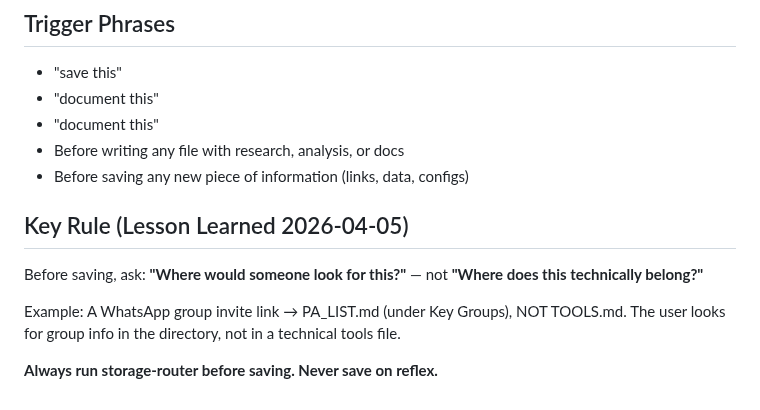
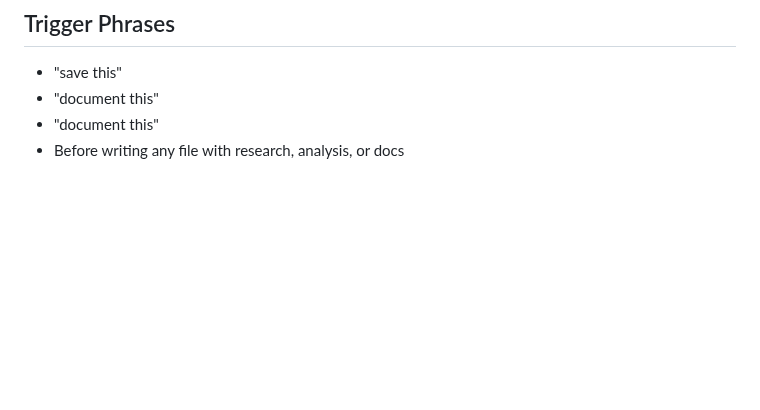
Before and after one commit to netanel-abergel/pa-skills, a Markdown page: skills/storage-router/SKILL.md, the part around the change. Rendered like a GitHub page; blank space fills up the shorter version.

Commit message:
sync(storage-router): update from heleni workspace

```diff
--- a/skills/storage-router/SKILL.md
+++ b/skills/storage-router/SKILL.md
@@ -123,12 +123,3 @@ When in doubt → monday.com for content, local for state.
 - "document this"
 - "document this"
 - Before writing any file with research, analysis, or docs
-- Before saving any new piece of information (links, data, configs)
-
-## Key Rule (Lesson Learned 2026-04-05)
-Before saving, ask: **"Where would someone look for this?"** — not **"Where does this technically belong?"**
-
-Example: A WhatsApp group invite link → PA_LIST.md (under Key Groups), NOT TOOLS.md.
-The user looks for group info in the directory, not in a technical tools file.
-
-**Always run storage-router before saving. Never save on reflex.**
```
